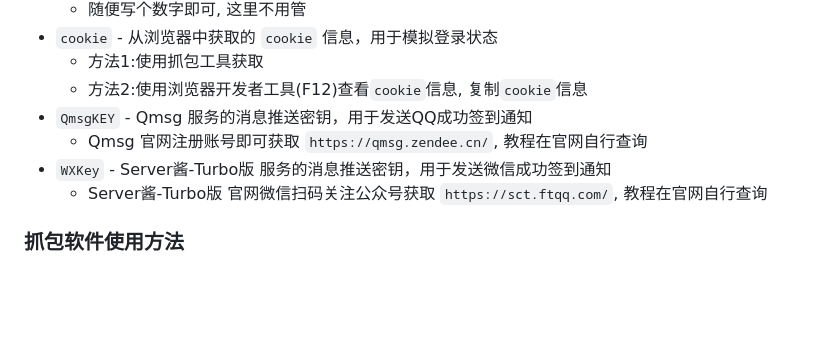
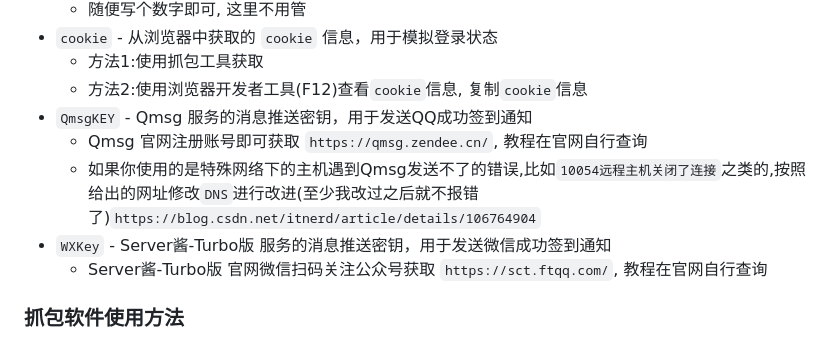
Before and after one commit to emocat17/BJMF, a Markdown page: README.md, the part around the change. GitHub-like rendering; blank space fills up the shorter version.

```diff
--- a/README.md
+++ b/README.md
@@ -57,6 +57,7 @@
   - 方法2:使用浏览器开发者工具(F12)查看`cookie`信息, 复制`cookie`信息
 - `QmsgKEY` - Qmsg 服务的消息推送密钥，用于发送QQ成功签到通知
   - Qmsg 官网注册账号即可获取 `https://qmsg.zendee.cn/`, 教程在官网自行查询
+  - 如果你使用的是特殊网络下的主机遇到Qmsg发送不了的错误,比如`10054远程主机关闭了连接`之类的,按照给出的网址修改`DNS`进行改进(至少我改过之后就不报错了)`https://blog.csdn.net/itnerd/article/details/106764904`
 - `WXKey` - Server酱-Turbo版 服务的消息推送密钥，用于发送微信成功签到通知
   - Server酱-Turbo版 官网微信扫码关注公众号获取 `https://sct.ftqq.com/`, 教程在官网自行查询
 
```
